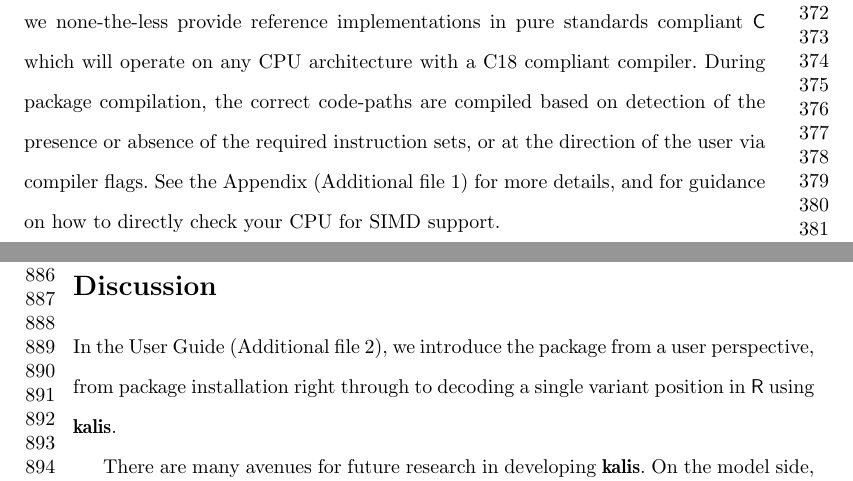
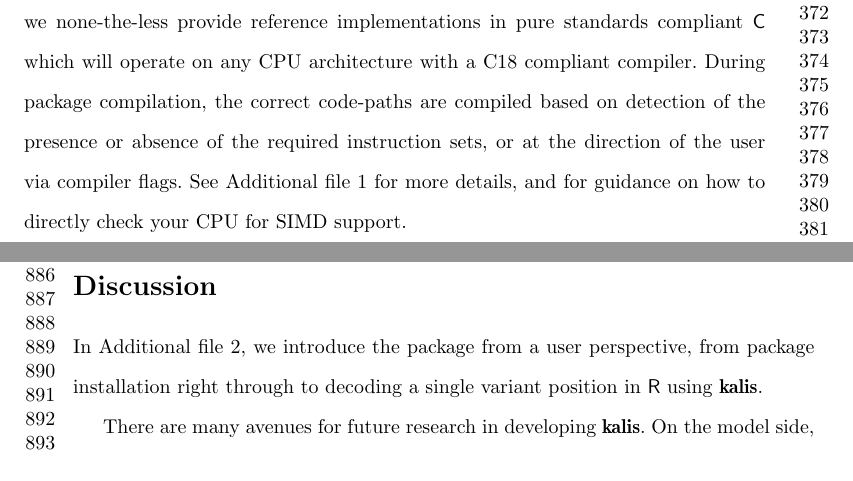
Before and after one commit to louisaslett/kalis-bmc, a LaTeX paper (paper/kalis.tex): two parts of pages 9 and 20 of 24, joined at a grey line, cut so that both start at the same text. Compiled offline with pdfLaTeX.

Commit message:
Address new Editorial Support request from BMC in how additional file is referred to in the text.

```diff
--- a/paper/kalis.tex
+++ b/paper/kalis.tex
@@ -254,7 +254,7 @@ Computationally, the innermost forward and backward recursions are implemented u
 AVX2 is supported in Intel CPUs of the Haswell generation (released Q2 of 2013) or later, AVX-512 tends to be available only in recent Intel server and workstation grade CPUs, and NEON is available for ARM Cortex-A and Cortex-R series CPUs, as well as Apple M1/M2 and Amazon Web Services Graviton processors.
 Although this covers most CPUs likely to be in use today, we none-the-less provide reference implementations in pure standards compliant \proglang{C} which will operate on any CPU architecture with a C18 compliant compiler.
 During package compilation, the correct code-paths are compiled based on detection of the presence or absence of the required instruction sets, or at the direction of the user via compiler flags.
-See the Appendix (Additional file 1) for more details, and for guidance on how to directly check your CPU for SIMD support.
+See Additional file 1 for more details, and for guidance on how to directly check your CPU for SIMD support.
 
 It may be worth noting at this juncture that it was an explicit design choice to target CPUs and not GPU or tensor cards initially.
 This is because most University high performance computing clusters have plentiful CPU resources, often with untapped power in advanced SIMD instructions sets.
@@ -508,7 +508,7 @@ We can also see some sub-structure within the clear haplotype blocks.
 \section*{Discussion}
 \label{sec:thepkg}
 
-In the User Guide (Additional file 2), we introduce the package from a user perspective, from package installation right through to decoding a single variant position in \proglang{R} using \pkg{kalis}.
+In Additional file 2, we introduce the package from a user perspective, from package installation right through to decoding a single variant position in \proglang{R} using \pkg{kalis}.
 
 There are many avenues for future research in developing \pkg{kalis}.
 On the model side, for example, allowing for different recombination rates between sub-populations as done in fastPHASE \cite{scheet2006fast} would be a natural extension.
```
Also changed, not shown: paper/kalis.pdf, paper/kalis.tex (4 more changed lines).
